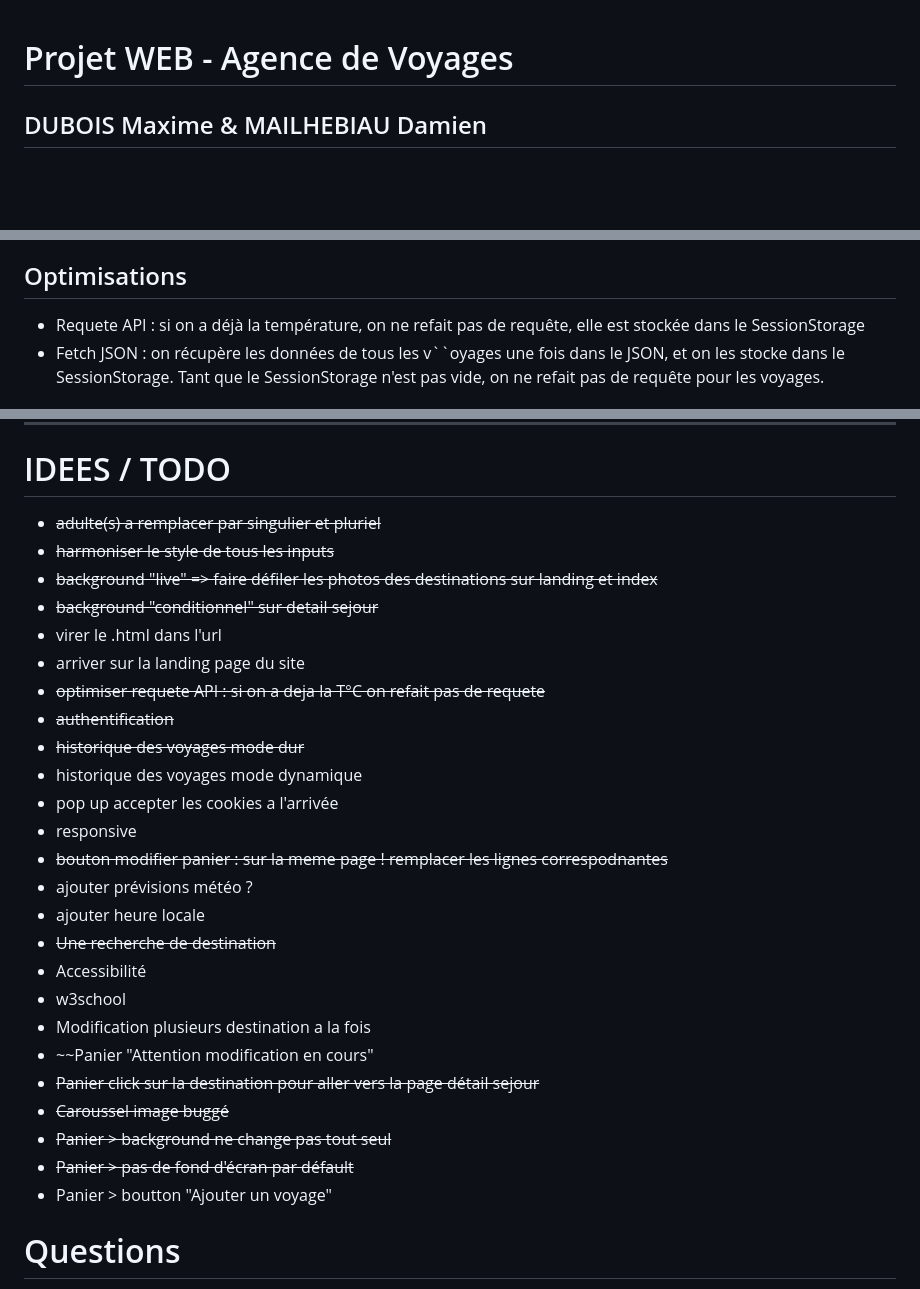
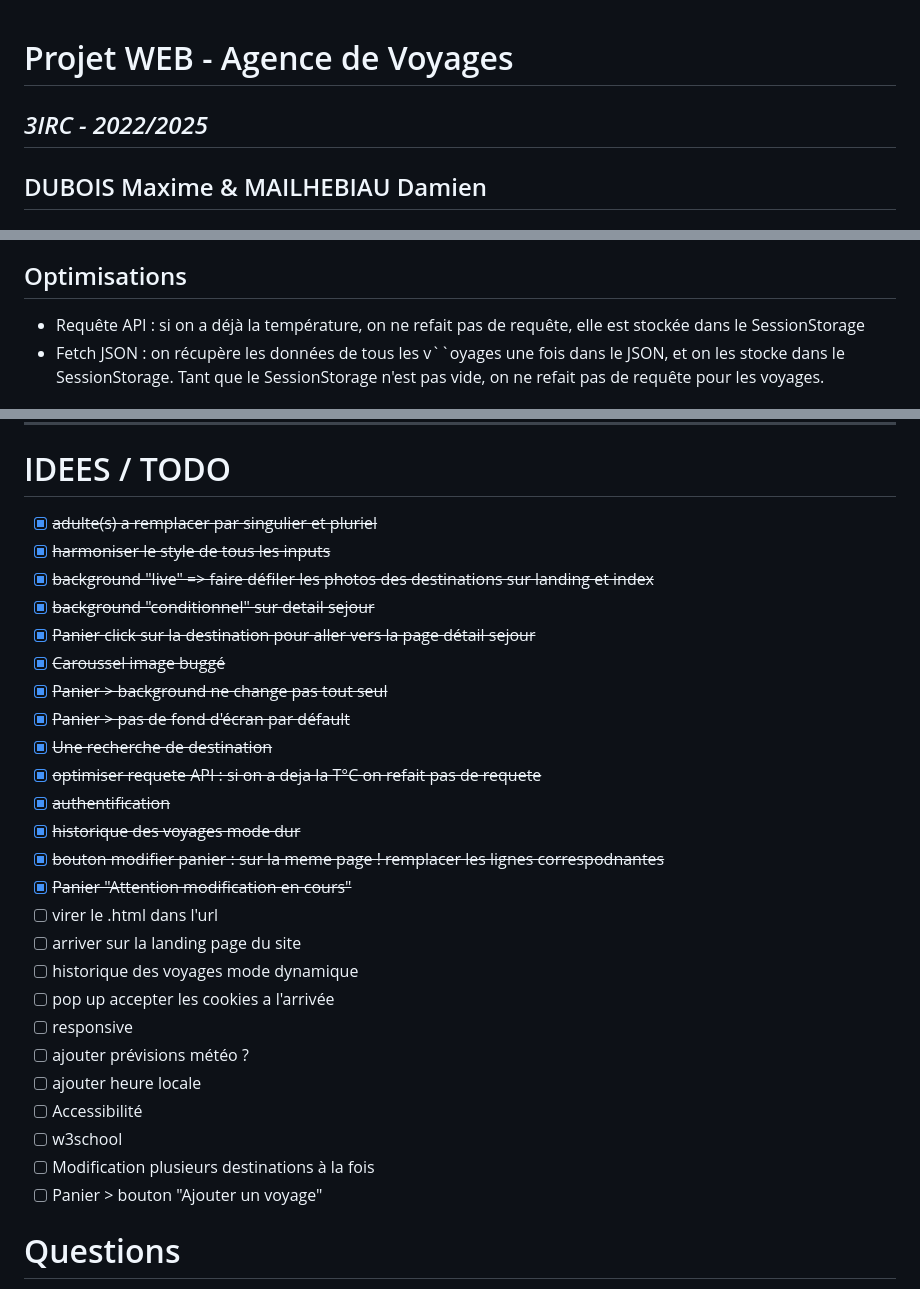
Before and after one commit to daddyornot/MFA-projet-web-CPE, a Markdown page: README.md, 3 parts joined by grey strips. Rendered like a GitHub page; blank space fills up the shorter version.

Commit message:
fix: update README

```diff
--- a/README.md
+++ b/README.md
@@ -1,4 +1,5 @@
 # Projet WEB - Agence de Voyages
+## *3IRC - 2022/2025*
 ## DUBOIS Maxime & MAILHEBIAU Damien
 
 ## Fonctionnalités de base
@@ -58,7 +58,7 @@ selon le mode choisi.
 /ou modifier l'historique des utilisateurs en JS.
 
 ## Optimisations
-- Requete API : si on a déjà la température, on ne refait pas de requête, elle est stockée dans le SessionStorage
+- Requête API : si on a déjà la température, on ne refait pas de requête, elle est stockée dans le SessionStorage
 - Fetch JSON : on récupère les données de tous les v``oyages une fois dans le JSON, et on les stocke dans le SessionStorage.
 Tant que le SessionStorage n'est pas vide, on ne refait pas de requête pour les voyages.
 
@@ -74,31 +74,31 @@ Ici il s'agissait surtout d'explorer les différentes possibilités que nous avi
 ---
 # IDEES / TODO
 
-- ~~adulte(s) a remplacer par singulier et pluriel~~
-- ~~harmoniser le style de tous les inputs~~
-- ~~background "live" => faire défiler les photos des destinations sur landing et index~~
-- ~~background "conditionnel" sur detail sejour~~
-- virer le .html dans l'url
-- arriver sur la landing page du site
-- ~~optimiser requete API : si on a deja la T°C on refait pas de requete~~
-- ~~authentification~~
-- ~~historique des voyages mode dur~~
-- historique des voyages mode dynamique
-- pop up accepter les cookies a l'arrivée
-- responsive
-- ~~bouton modifier panier : sur la meme page ! remplacer les lignes correspodnantes~~
-- ajouter prévisions météo ?
-- ajouter heure locale
-- ~~Une recherche de destination~~
-- Accessibilité
-- w3school
-- Modification plusieurs destination a la fois
-- ~~Panier "Attention modification en cours"
-- ~~Panier click sur la destination pour aller vers la page détail sejour~~
-- ~~Caroussel image buggé~~
-- ~~Panier > background ne change pas tout seul~~
-- ~~Panier > pas de fond d'écran par défault~~
-- Panier > boutton "Ajouter un voyage"
+- [x] ~~adulte(s) a remplacer par singulier et pluriel~~
+- [x] ~~harmoniser le style de tous les inputs~~
+- [x] ~~background "live" => faire défiler les photos des destinations sur landing et index~~
+- [x] ~~background "conditionnel" sur detail sejour~~
+- [x] ~~Panier click sur la destination pour aller vers la page détail sejour~~
+- [x] ~~Caroussel image buggé~~
+- [x] ~~Panier > background ne change pas tout seul~~
+- [x] ~~Panier > pas de fond d'écran par défault~~
+- [x] ~~Une recherche de destination~~
+- [x] ~~optimiser requete API : si on a deja la T°C on refait pas de requete~~
+- [x] ~~authentification~~
+- [x] ~~historique des voyages mode dur~~
+- [x] ~~bouton modifier panier : sur la meme page ! remplacer les lignes correspodnantes~~
+- [x] ~~Panier "Attention modification en cours"~~
+- [ ] virer le .html dans l'url
+- [ ] arriver sur la landing page du site
+- [ ] historique des voyages mode dynamique
+- [ ] pop up accepter les cookies a l'arrivée
+- [ ] responsive
+- [ ] ajouter prévisions météo ?
+- [ ] ajouter heure locale
+- [ ] Accessibilité
+- [ ] w3school
+- [ ] Modification plusieurs destinations à la fois
+- [ ] Panier > bouton "Ajouter un voyage"
 
 # Questions
 - Compatibilité navigateurs > Firefox / chrome
```
Also changed, not shown: other parts of README.md (+1 -2 lines).
